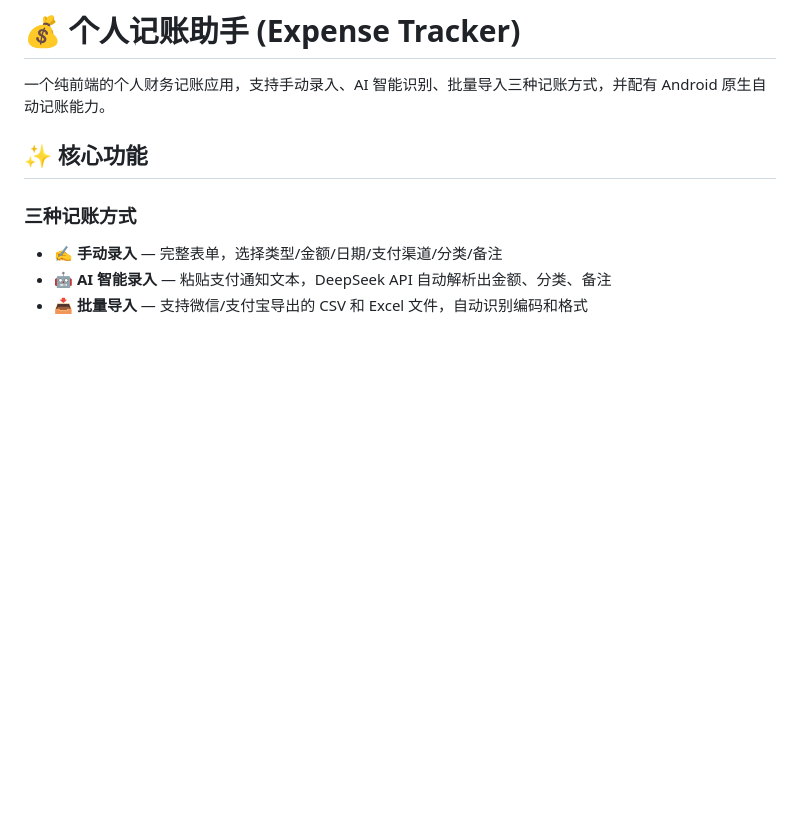
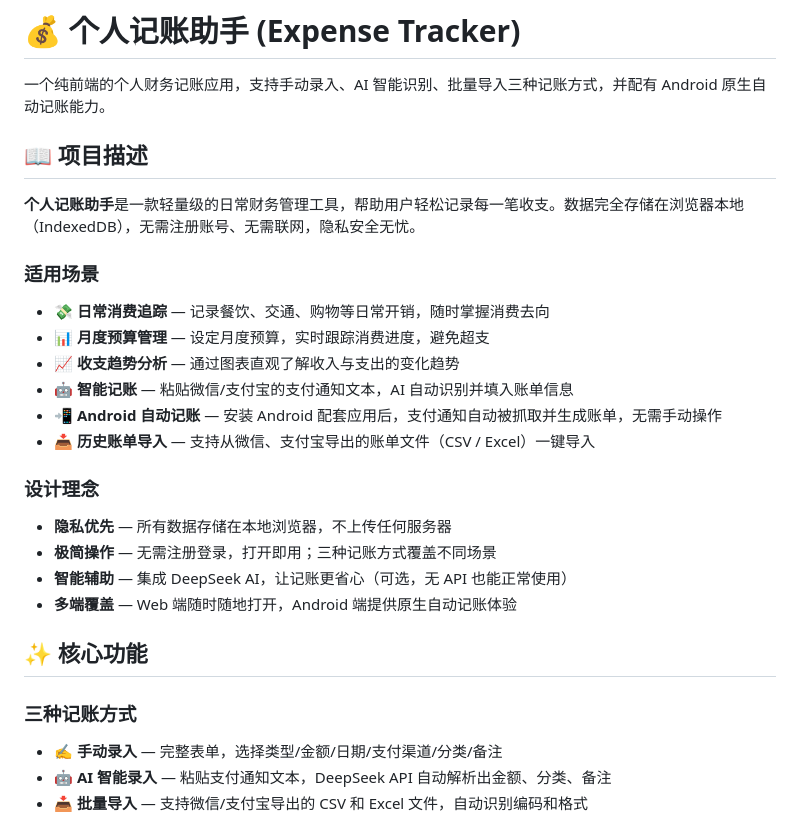
Before and after one commit to shiwen561/expense-tracker, a Markdown page: README.md, the part around the change. Drawn GitHub-style; blank space fills up the shorter version.

Commit message:
docs: add project description section to README

```diff
--- a/README.md
+++ b/README.md
@@ -1,6 +1,26 @@
 # 💰 个人记账助手 (Expense Tracker)
 
 一个纯前端的个人财务记账应用，支持手动录入、AI 智能识别、批量导入三种记账方式，并配有 Android 原生自动记账能力。
+
+## 📖 项目描述
+
+**个人记账助手**是一款轻量级的日常财务管理工具，帮助用户轻松记录每一笔收支。数据完全存储在浏览器本地（IndexedDB），无需注册账号、无需联网，隐私安全无忧。
+
+### 适用场景
+
+- 💸 **日常消费追踪** — 记录餐饮、交通、购物等日常开销，随时掌握消费去向
+- 📊 **月度预算管理** — 设定月度预算，实时跟踪消费进度，避免超支
+- 📈 **收支趋势分析** — 通过图表直观了解收入与支出的变化趋势
+- 🤖 **智能记账** — 粘贴微信/支付宝的支付通知文本，AI 自动识别并填入账单信息
+- 📲 **Android 自动记账** — 安装 Android 配套应用后，支付通知自动被抓取并生成账单，无需手动操作
+- 📥 **历史账单导入** — 支持从微信、支付宝导出的账单文件（CSV / Excel）一键导入
+
+### 设计理念
+
+- **隐私优先** — 所有数据存储在本地浏览器，不上传任何服务器
+- **极简操作** — 无需注册登录，打开即用；三种记账方式覆盖不同场景
+- **智能辅助** — 集成 DeepSeek AI，让记账更省心（可选，无 API 也能正常使用）
+- **多端覆盖** — Web 端随时随地打开，Android 端提供原生自动记账体验
 
 ## ✨ 核心功能
 
```
